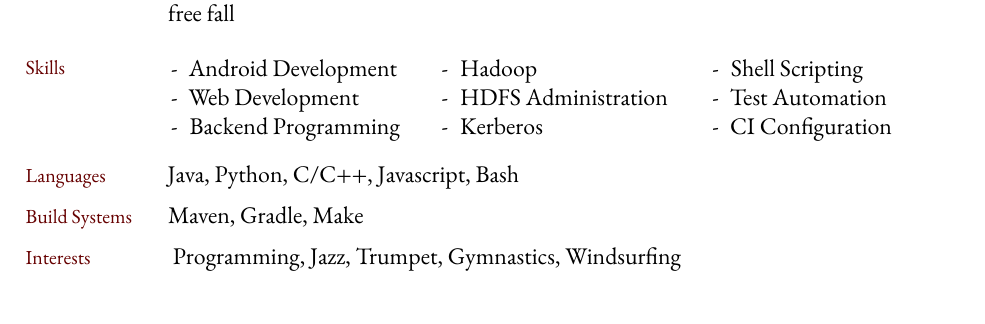
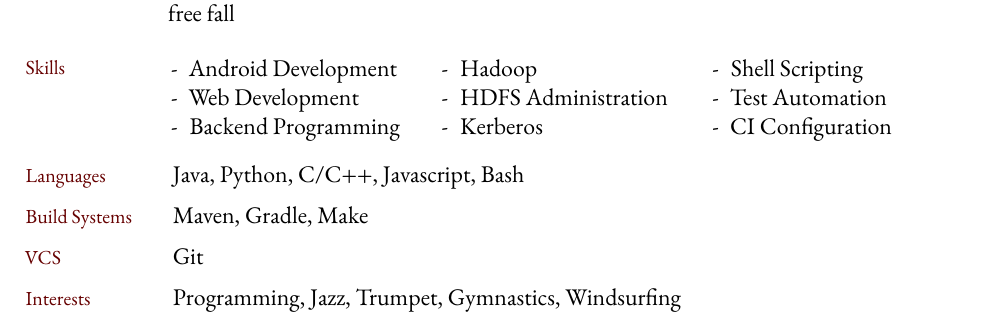
Before and after one commit to benjaminran/resume, a LaTeX CV (resume.tex): part of the page, cut so that both start at the same text. Compiled offline with LuaLaTeX; a missing font is replaced by an installed copy or a similar font; a LaTeX package or settings file that is missing is left out.

Commit message:
Added version control to resume

```diff
--- a/resume.tex
+++ b/resume.tex
@@ -228,13 +228,18 @@ Published an app to the Google Play store that uses multiple sensors to detect a
 
 \vspace{-5mm}% TODO make better
 %%%%% Languages %%%%%
-\mhead{Languages}%
+\mhead{Languages}
 Java, Python, \CPP{}, Javascript, Bash
 \medskip
 
 %%%%% Build Systems %%%%%
-\mhead{Build Systems}%
+\mhead{Build Systems}
 Maven, Gradle, Make
+\medskip
+
+%%%%% Version Control %%%%%
+\mhead{VCS}
+Git
 \medskip
 
 %%%%% Interests %%%%%
```
Also changed, not shown: output/resume.pdf, resume.tex (6 more changed lines).
